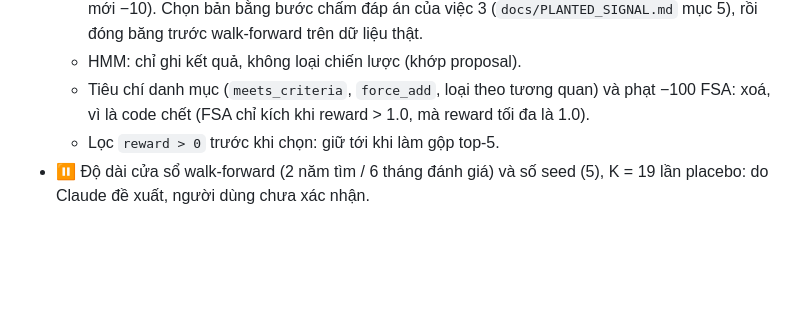
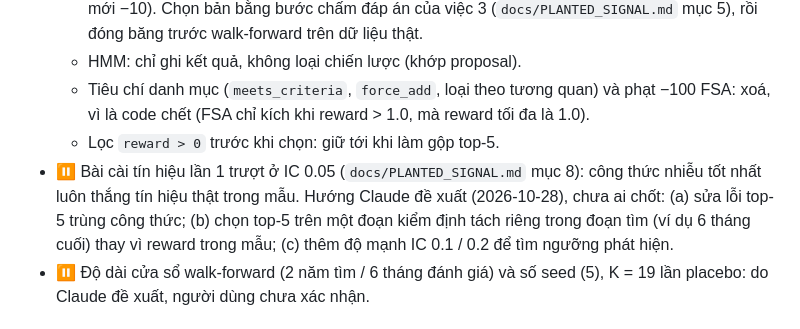
Before and after one commit to NguyenTrungAnh-ultra/alpha_farm, a Markdown page: docs/ROADMAP.md, the part around the change. Rendered like a GitHub page; blank space fills up the shorter version.

```diff
--- a/docs/ROADMAP.md
+++ b/docs/ROADMAP.md
@@ -40,6 +40,7 @@ Tháng 2 trở đi theo bảng 4.1 của proposal: walk-forward + gộp top-k +
   - HMM: chỉ ghi kết quả, không loại chiến lược (khớp proposal).
   - Tiêu chí danh mục (`meets_criteria`, `force_add`, loại theo tương quan) và phạt −100 FSA: xoá, vì là code chết (FSA chỉ kích khi reward > 1.0, mà reward tối đa là 1.0).
   - Lọc `reward > 0` trước khi chọn: giữ tới khi làm gộp top-5.
+- ⏸️ Bài cài tín hiệu lần 1 trượt ở IC 0.05 (`docs/PLANTED_SIGNAL.md` mục 8): công thức nhiễu tốt nhất luôn thắng tín hiệu thật trong mẫu. Hướng Claude đề xuất (2026-10-28), chưa ai chốt: (a) sửa lỗi top-5 trùng công thức; (b) chọn top-5 trên một đoạn kiểm định tách riêng trong đoạn tìm (ví dụ 6 tháng cuối) thay vì reward trong mẫu; (c) thêm độ mạnh IC 0.1 / 0.2 để tìm ngưỡng phát hiện.
 - ⏸️ Độ dài cửa sổ walk-forward (2 năm tìm / 6 tháng đánh giá) và số seed (5), K = 19 lần placebo: do Claude đề xuất, người dùng chưa xác nhận.
 
 ## 4. Nợ
```
Also changed, not shown: docs/PLANTED_SIGNAL.md (+18 -0 lines).
